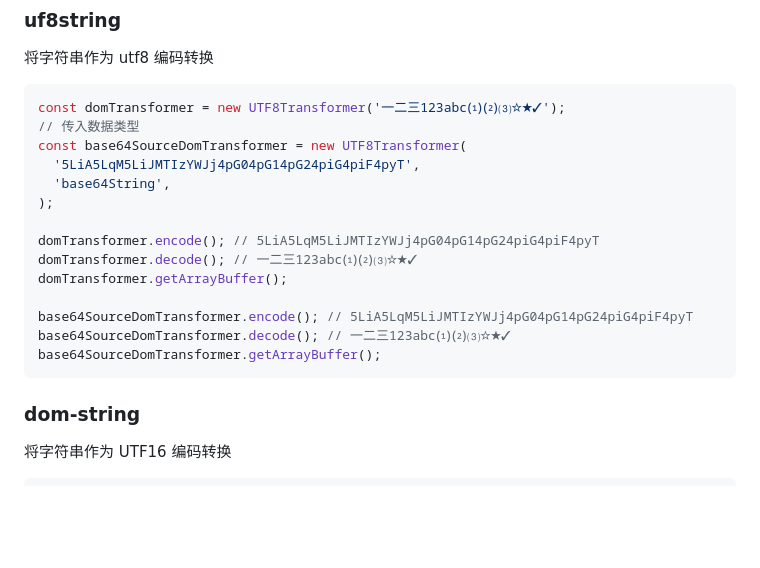
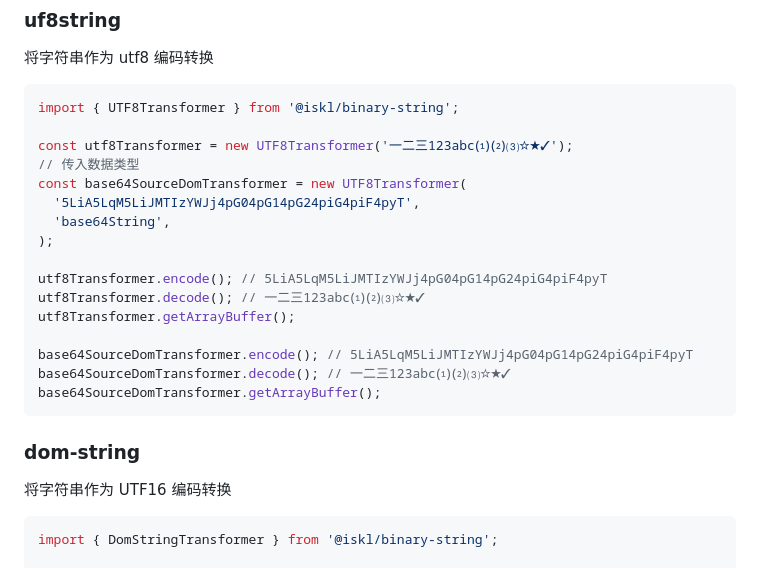
Before and after one commit to sklme/binary-string, a Markdown page: README.md, the part around one of its changes. Drawn GitHub-style; blank space fills up the shorter version.

Commit message:
docs: update doc

````diff
--- a/README.md
+++ b/README.md
@@ -27,16 +27,18 @@ pnpm add @iskl/binary-string
 将字符串作为 utf8 编码转换
 
 ```typescript
-const domTransformer = new UTF8Transformer('一二三123abc⑴⑵⑶☆★✓');
+import { UTF8Transformer } from '@iskl/binary-string';
+
+const utf8Transformer = new UTF8Transformer('一二三123abc⑴⑵⑶☆★✓');
 // 传入数据类型
 const base64SourceDomTransformer = new UTF8Transformer(
   '5LiA5LqM5LiJMTIzYWJj4pG04pG14pG24piG4piF4pyT',
   'base64String',
 );
 
-domTransformer.encode(); // 5LiA5LqM5LiJMTIzYWJj4pG04pG14pG24piG4piF4pyT
-domTransformer.decode(); // 一二三123abc⑴⑵⑶☆★✓
-domTransformer.getArrayBuffer();
+utf8Transformer.encode(); // 5LiA5LqM5LiJMTIzYWJj4pG04pG14pG24piG4piF4pyT
+utf8Transformer.decode(); // 一二三123abc⑴⑵⑶☆★✓
+utf8Transformer.getArrayBuffer();
 
 base64SourceDomTransformer.encode(); // 5LiA5LqM5LiJMTIzYWJj4pG04pG14pG24piG4piF4pyT
 base64SourceDomTransformer.decode(); // 一二三123abc⑴⑵⑶☆★✓
@@ -48,6 +50,8 @@ base64SourceDomTransformer.getArrayBuffer();
 将字符串作为 UTF16 编码转换
 
 ```typescript
+import { DomStringTransformer } from '@iskl/binary-string';
+
 const domTransformer = new DomStringTransformer('一二三123abc⑴⑵⑶☆★✓');
 // 传入数据类型
 const base64SourceDomTransformer = new DomStringTransformer(
````
Also changed, not shown: other parts of README.md (+2 -2 lines).
